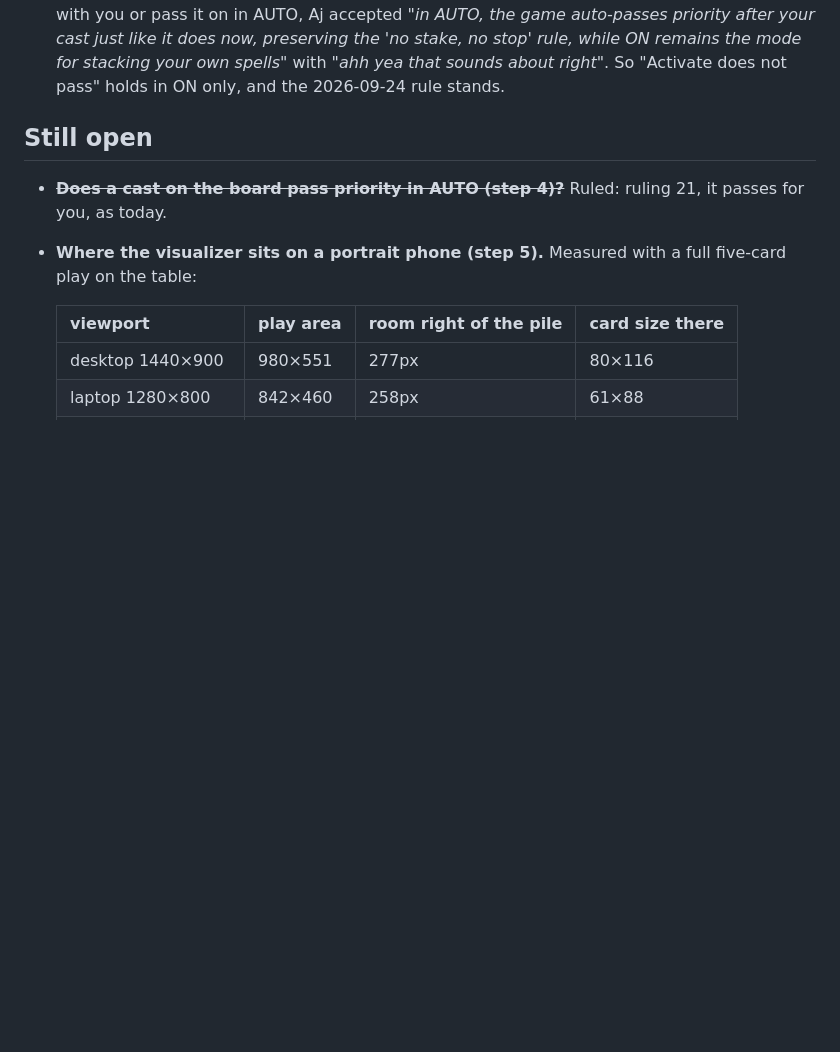
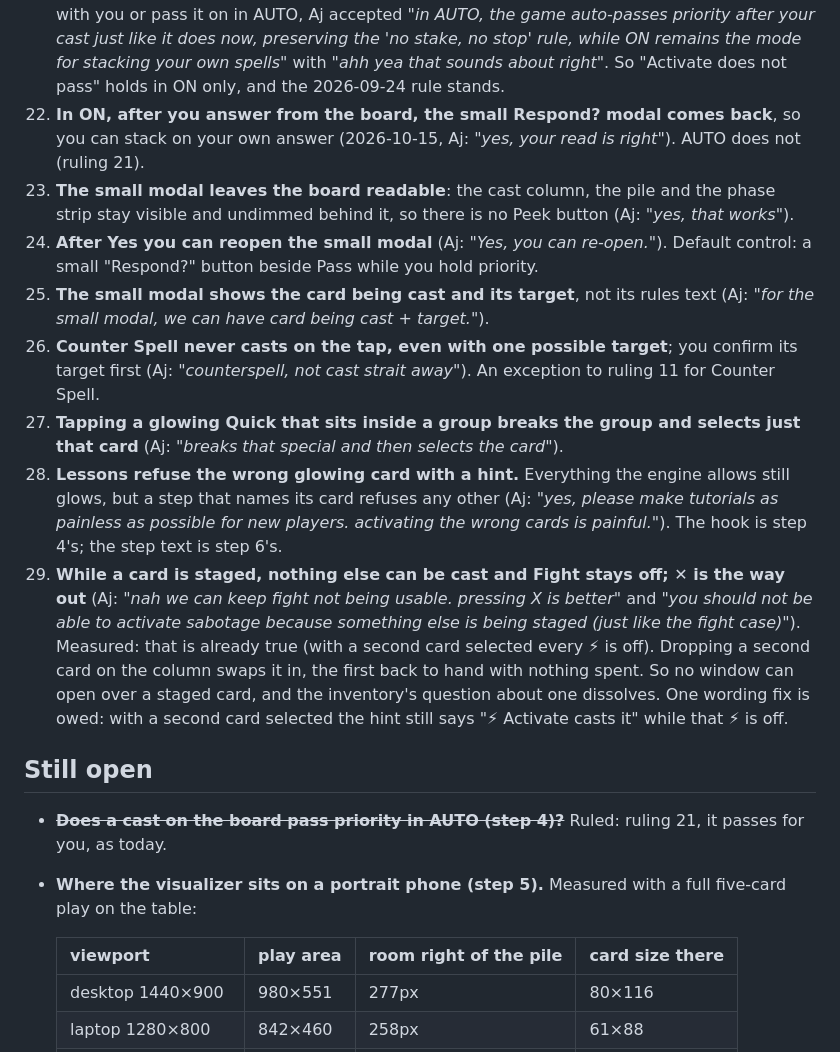
Before and after one commit to aquielleoz/CardmenFighter, a Markdown page: docs/DRAG-AND-STACK-DESIGN.md, the part around the change. Drawn GitHub-style; blank space fills up the shorter version.

Commit message:
Docs: rulings 22-29 for step 4, from the inventory questions
Aj answered the inventory's eight questions (2026-10-15), once they were
restated with their context. Recorded with his words in the design doc and
noted in the inventory header. Ruling 29 is measured: with a card staged,
every other ⚡ is already off.

Backlog: none

Co-Authored-By: Claude Opus 5.5 <noreply@anthropic.com>

```diff
--- a/docs/DRAG-AND-STACK-DESIGN.md
+++ b/docs/DRAG-AND-STACK-DESIGN.md
@@ -242,6 +242,28 @@ The three earlier asks this answers:
     the game auto-passes priority after your cast just like it does now, preserving the 'no stake, no stop' rule,
     while ON remains the mode for stacking your own spells"* with *"ahh yea that sounds about right"*. So
     "Activate does not pass" holds in ON only, and the 2026-09-24 rule stands.
+22. **In ON, after you answer from the board, the small Respond? modal comes back**, so you can stack on your own
+    answer (2026-10-15, Aj: *"yes, your read is right"*). AUTO does not (ruling 21).
+23. **The small modal leaves the board readable**: the cast column, the pile and the phase strip stay visible and
+    undimmed behind it, so there is no Peek button (Aj: *"yes, that works"*).
+24. **After Yes you can reopen the small modal** (Aj: *"Yes, you can re-open."*). Default control: a small "Respond?"
+    button beside Pass while you hold priority.
+25. **The small modal shows the card being cast and its target**, not its rules text (Aj: *"for the small modal, we
+    can have card being cast + target."*).
+26. **Counter Spell never casts on the tap, even with one possible target**; you confirm its target first (Aj:
+    *"counterspell, not cast strait away"*). An exception to ruling 11 for Counter Spell.
+27. **Tapping a glowing Quick that sits inside a group breaks the group and selects just that card** (Aj: *"breaks
+    that special and then selects the card"*).
+28. **Lessons refuse the wrong glowing card with a hint.** Everything the engine allows still glows, but a step that
+    names its card refuses any other (Aj: *"yes, please make tutorials as painless as possible for new players.
+    activating the wrong cards is painful."*). The hook is step 4's; the step text is step 6's.
+29. **While a card is staged, nothing else can be cast and Fight stays off; ✕ is the way out** (Aj: *"nah we can keep
+    fight not being usable. pressing X is better"* and *"you should not be able to activate sabotage because
+    something else is being staged (just like the fight case)"*). Measured: that is already true (with a second
+    card selected every ⚡ is off). Dropping a second card on the column swaps it in, the first back to hand with
+    nothing spent. So no window can open over a staged card, and the inventory's question about one dissolves.
+    One wording fix is owed: with a second card selected the hint still says "⚡ Activate casts it" while that ⚡
+    is off.
 
 ## Still open
 
```
Also changed, not shown: docs/DRAG-AND-STACK-STEP4.md (+6 -1 lines).
